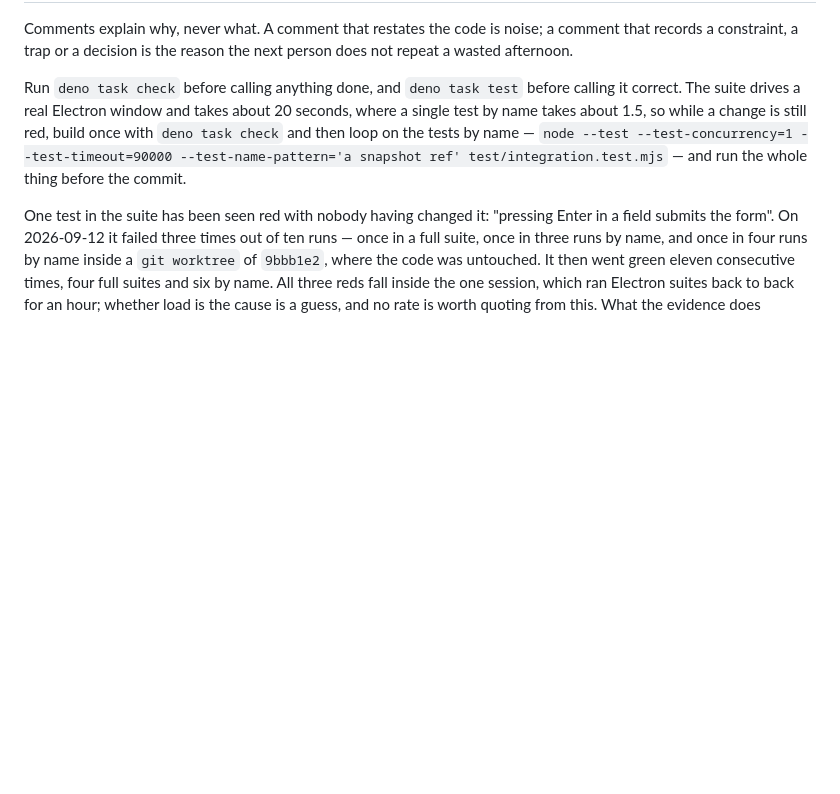
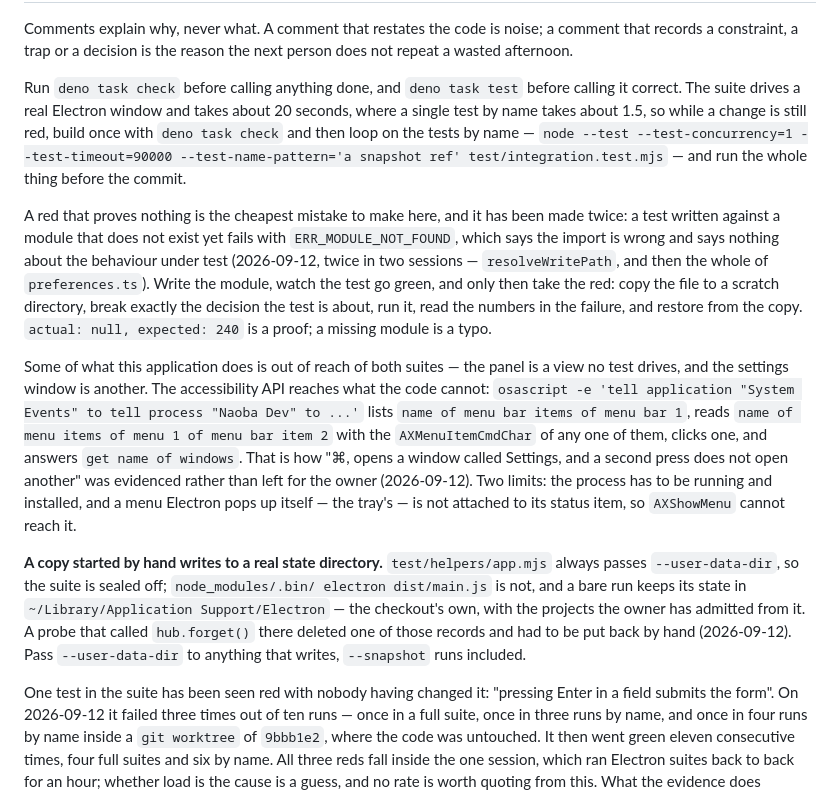
Before and after one commit to korchasa/naoba-agent-browser, a Markdown page: AGENTS.md, the part around the change. GitHub-like rendering; blank space fills up the shorter version.

Commit message:
agent: what this session learned about proving things here
A red that fails on a missing import proves nothing, and that has now
happened twice in two sessions; the rule says what a proof looks like
instead. The accessibility API reaches the panel and the settings
window, which no test drives — the commands are written down, with what
they cannot reach. And a copy started by hand writes to a real state
directory: a probe deleted one of the owner's admission records before
that was noticed.

Co-Authored-By: Claude Opus 5 <noreply@anthropic.com>

```diff
--- a/AGENTS.md
+++ b/AGENTS.md
@@ -305,6 +305,35 @@ name — `node --test --test-concurrency=1 --test-timeout=90000
 --test-name-pattern='a snapshot ref' test/integration.test.mjs` — and run the
 whole thing before the commit.
 
+A red that proves nothing is the cheapest mistake to make here, and it has been
+made twice: a test written against a module that does not exist yet fails with
+`ERR_MODULE_NOT_FOUND`, which says the import is wrong and says nothing about the
+behaviour under test (2026-09-12, twice in two sessions — `resolveWritePath`, and
+then the whole of `preferences.ts`). Write the module, watch the test go green,
+and only then take the red: copy the file to a scratch directory, break exactly
+the decision the test is about, run it, read the numbers in the failure, and
+restore from the copy. `actual: null, expected: 240` is a proof; a missing module
+is a typo.
+
+Some of what this application does is out of reach of both suites — the panel is
+a view no test drives, and the settings window is another. The accessibility API
+reaches what the code cannot: `osascript -e 'tell application "System Events" to
+tell process "Naoba Dev" to ...'` lists `name of menu bar items of menu bar 1`,
+reads `name of menu items of menu 1 of menu bar item 2` with the `AXMenuItemCmdChar`
+of any one of them, clicks one, and answers `get name of windows`. That is how
+"⌘, opens a window called Settings, and a second press does not open another" was
+evidenced rather than left for the owner (2026-09-12). Two limits: the process
+has to be running and installed, and a menu Electron pops up itself — the tray's
+— is not attached to its status item, so `AXShowMenu` cannot reach it.
+
+**A copy started by hand writes to a real state directory.** `test/helpers/app.mjs`
+always passes `--user-data-dir`, so the suite is sealed off; `node_modules/.bin/
+electron dist/main.js` is not, and a bare run keeps its state in
+`~/Library/Application Support/Electron` — the checkout's own, with the projects
+the owner has admitted from it. A probe that called `hub.forget()` there deleted
+one of those records and had to be put back by hand (2026-09-12). Pass
+`--user-data-dir` to anything that writes, `--snapshot` runs included.
+
 One test in the suite has been seen red with nobody having changed it:
 "pressing Enter in a field submits the form". On 2026-09-12 it failed three
 times out of ten runs — once in a full suite, once in three runs by name, and
```
